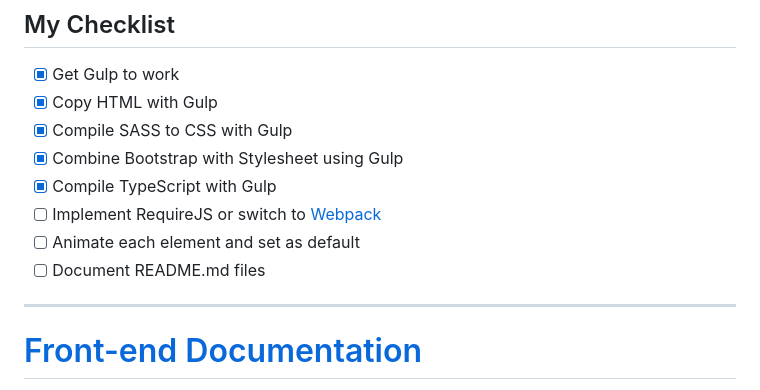
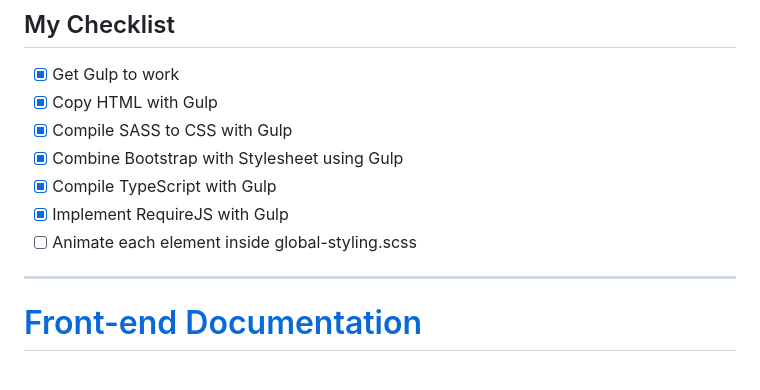
Before and after one commit to TertiusRoach/development-portfolio_2.00, a Markdown page: src/front-end/README.md, the part around the change. GitHub-like rendering.

Commit message:
Implement RequireJS

```diff
--- a/src/front-end/README.md
+++ b/src/front-end/README.md
@@ -5,9 +5,8 @@
 - [x] Compile SASS to CSS with Gulp
 - [x] Combine Bootstrap with Stylesheet using Gulp
 - [x] Compile TypeScript with Gulp
-- [ ] Implement RequireJS or switch to [Webpack](https://webpack.js.org/)
-- [ ] Animate each element and set as default
-- [ ] Document README.md files
+- [x] Implement RequireJS with Gulp
+- [ ] Animate each element inside global-styling.scss
 
 ---
 
```
